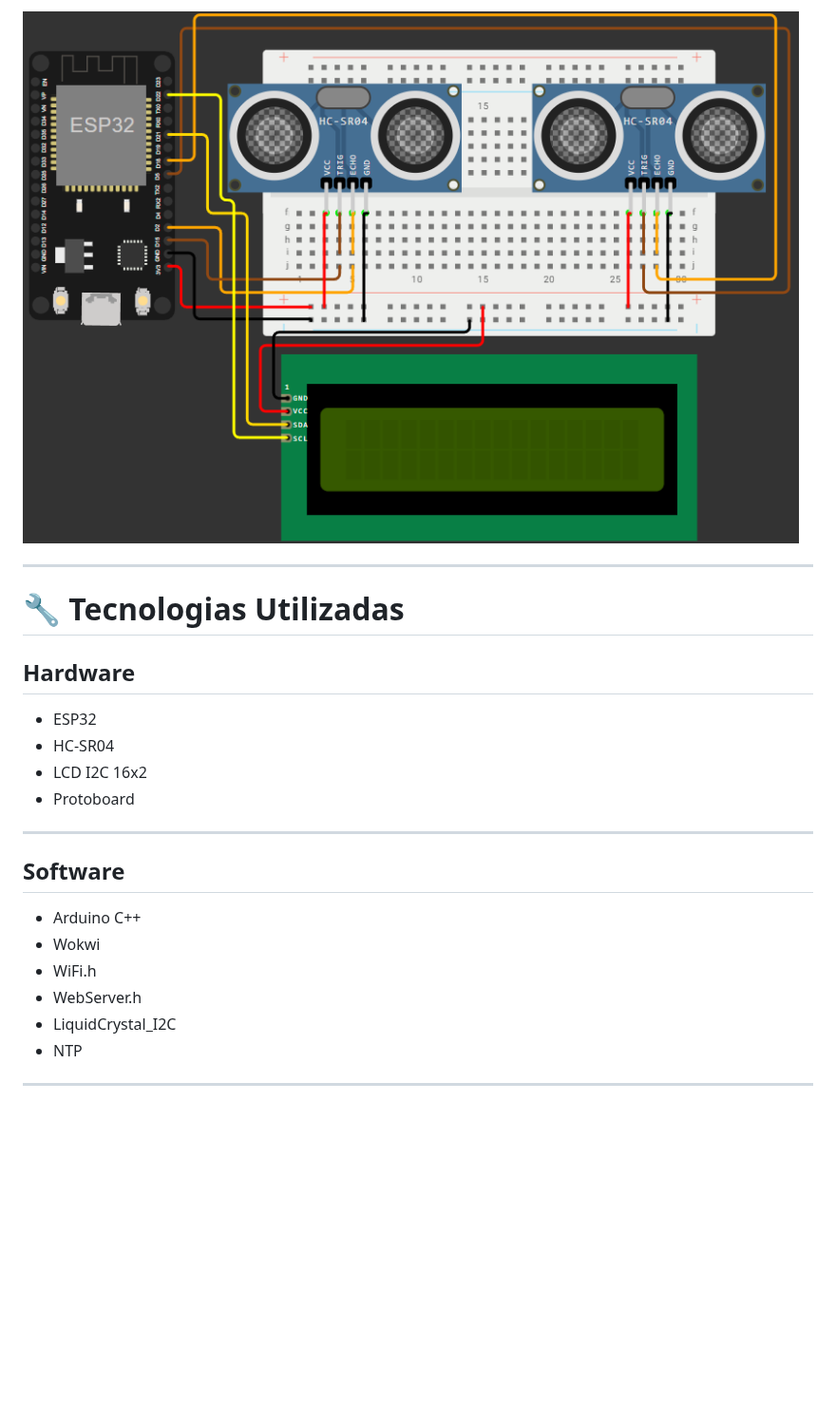
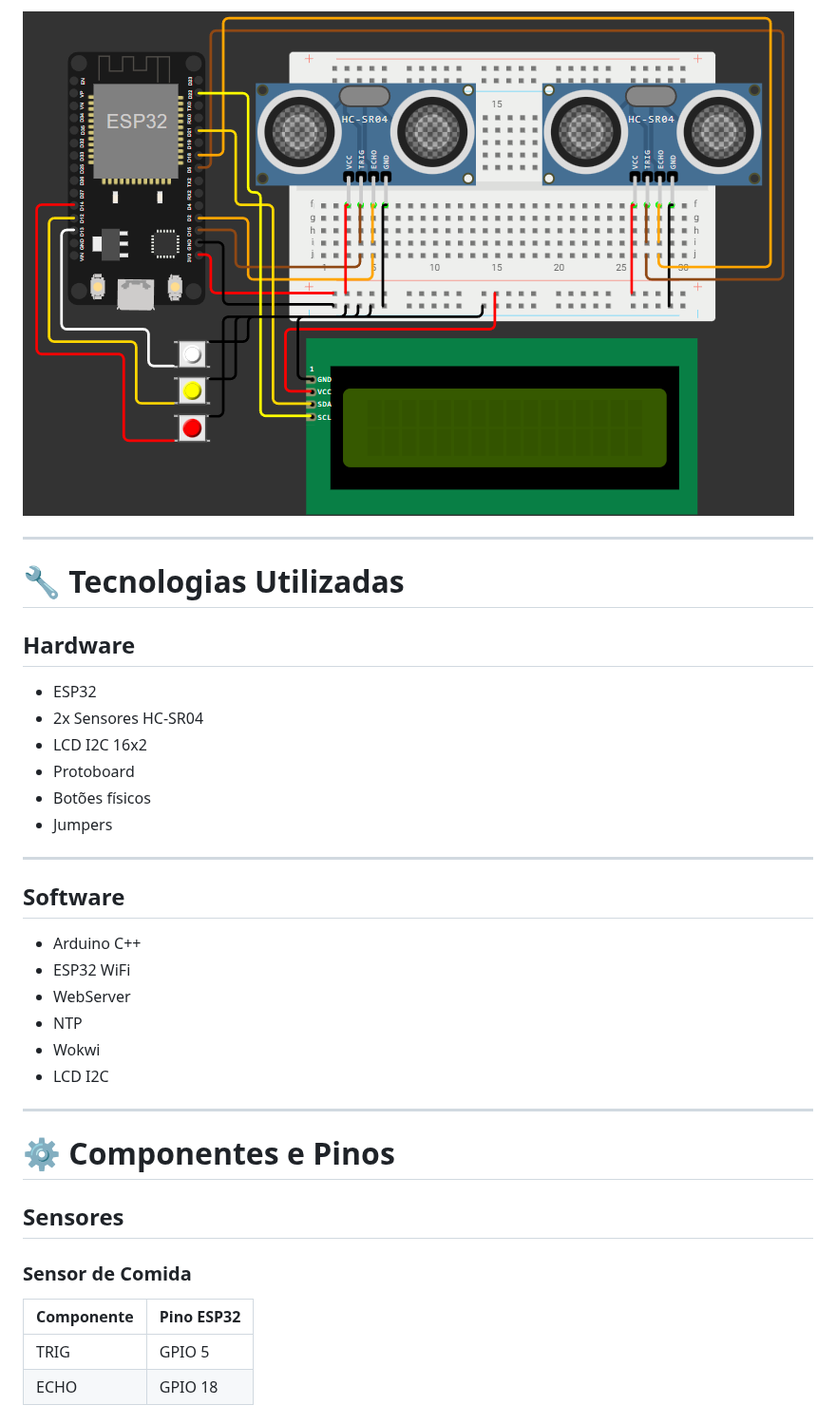
Before and after one commit to ZeDio/Challenger_IOT, a Markdown page: README.md, the part around one of its changes. Shown at 95% size. Drawn GitHub-style; pictures changed too: Projeto_IOT.png; blank space fills up the shorter version.

Commit message:
Botões de test de Json adicionados

```diff
--- a/README.md
+++ b/README.md
@@ -76,17 +77,35 @@ Quando isso acontece:
 # 🔧 Tecnologias Utilizadas
 
 ## Hardware
+
 - ESP32
-- HC-SR04
+- 2x Sensores HC-SR04
 - LCD I2C 16x2
 - Protoboard
+- Botões físicos
+- Jumpers
 
 ---
 
 ## Software
+
 - Arduino C++
+- ESP32 WiFi
+- WebServer
+- NTP
 - Wokwi
-- WiFi.h
-- WebServer.h
-- LiquidCrystal_I2C
-- NTP
+- LCD I2C
+
+---
+
+# ⚙️ Componentes e Pinos
+
+## Sensores
+
+### Sensor de Comida
+
+| Componente | Pino ESP32 |
+|---|---|
+| TRIG | GPIO 5 |
+| ECHO | GPIO 18 |
+
```
Also changed, not shown: other parts of README.md (+207 -120 lines), 9 other files.
